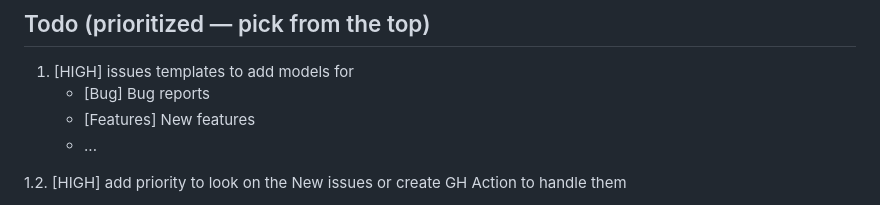
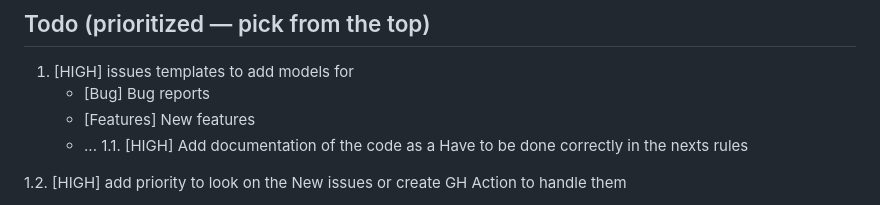
Before and after one commit to tunisiano187/Discoverykastle, a Markdown page: .claude/roadmap.md, the part around the change. Rendered like a GitHub page.

Commit message:
Update roadmap with documentation and issue priorities
Added documentation task and priority handling for new issues.

```diff
--- a/.claude/roadmap.md
+++ b/.claude/roadmap.md
@@ -23,6 +23,7 @@ Last updated: 2026-04-05
    - [Bug] Bug reports
    - [Features] New features
    - ...
+1.1. [HIGH] Add documentation of the code as a Have to be done correctly in the nexts rules
 
 1.2. [HIGH] add priority to look on the New issues or create GH Action to handle them
    - On new Issue:
```
